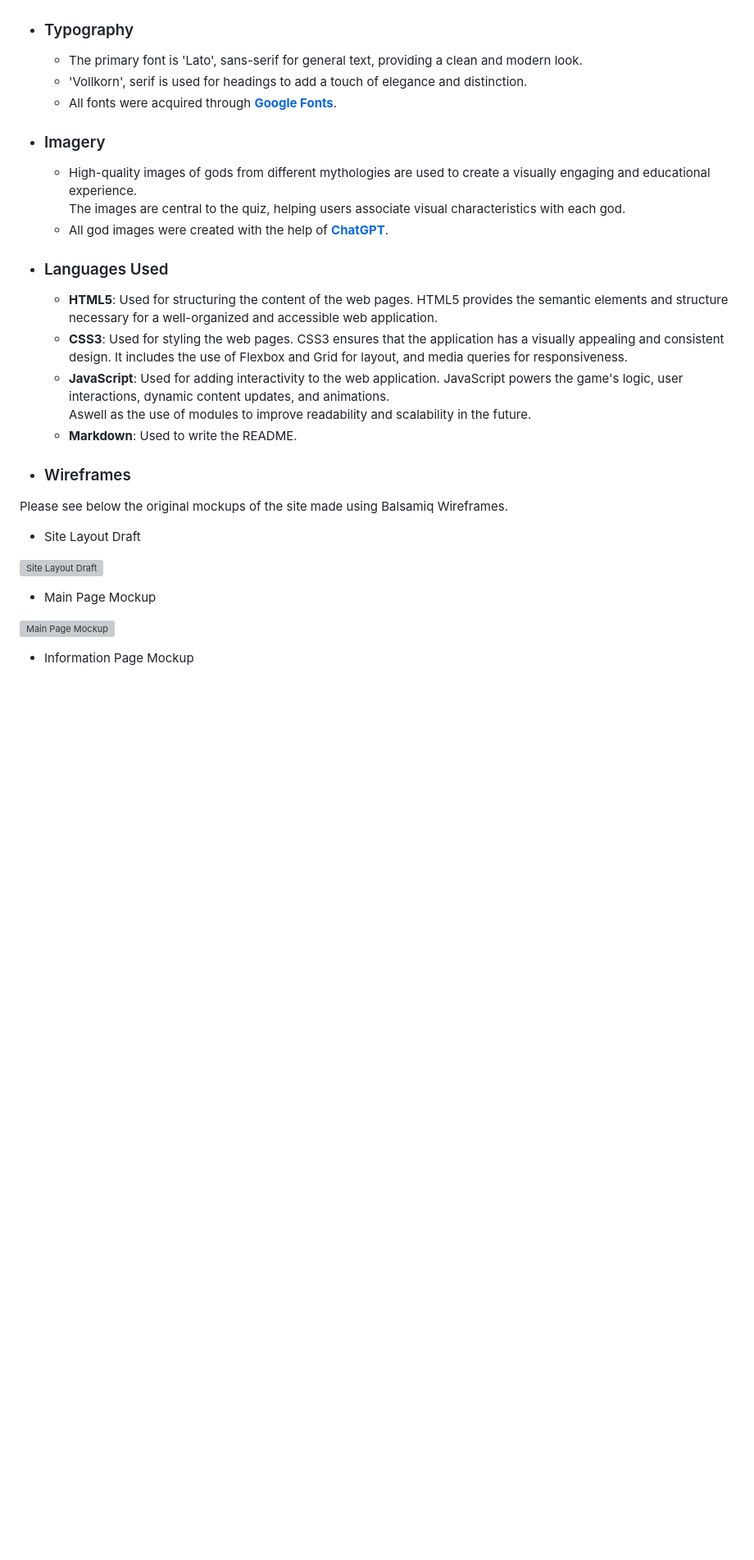
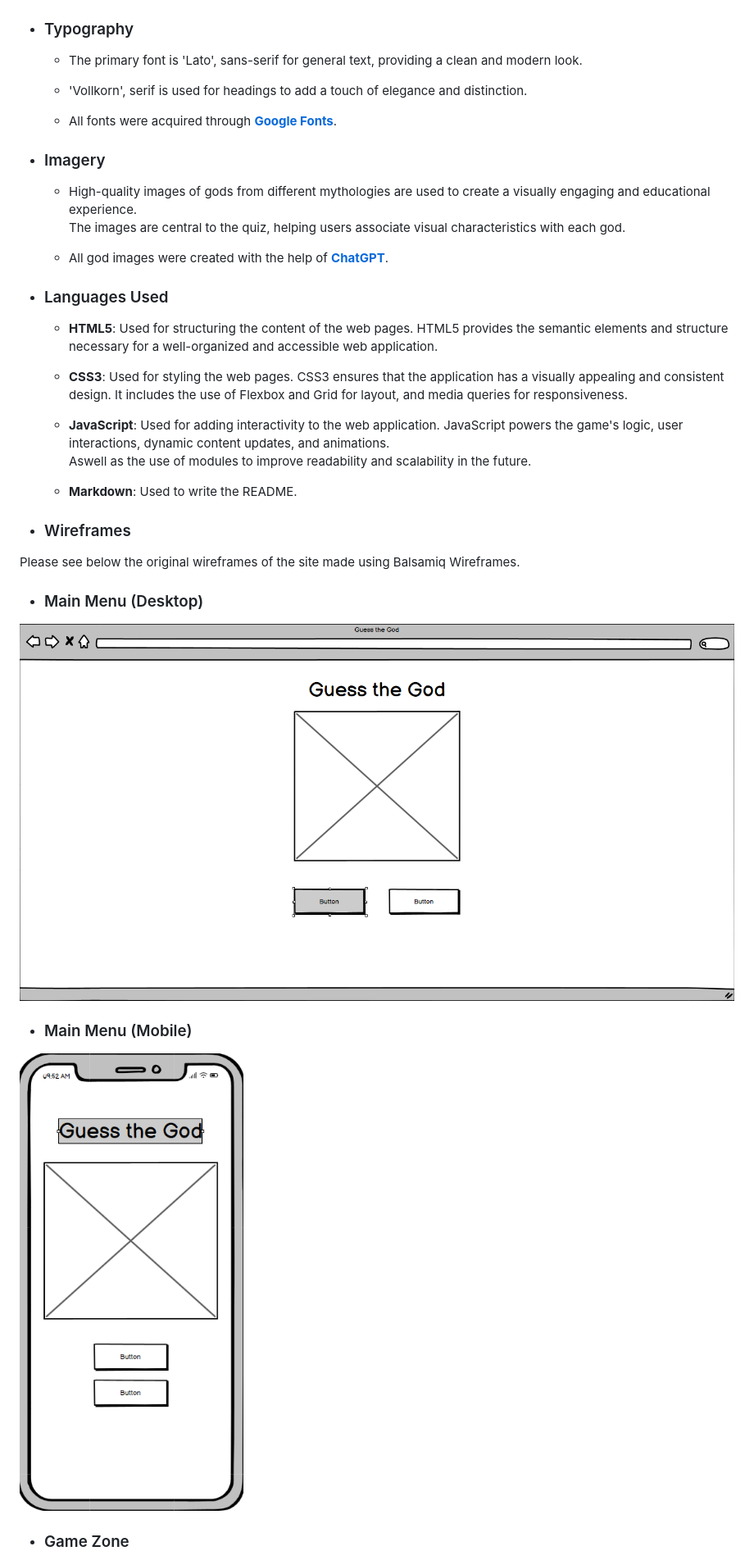
Before and after one commit to Shlackka/guess-the-god, a Markdown page: README.md, the part around the change printed below. Shown: that part at 82% size. GitHub-like rendering; pictures changed too: assets/images/readme/main-menu-desktop-wireframe.png (added), assets/images/readme/main-menu-mobile-wireframe.png (added); blank space fills up the shorter version; grey boxes are pictures that could not be loaded.

Commit message:
Add wireframe images to readme

```diff
--- a/README.md
+++ b/README.md
@@ -68,32 +68,38 @@ Guess the God is an engaging and educational quiz where players are presented wi
 
   - ### Typography
     - The primary font is 'Lato', sans-serif for general text, providing a clean and modern look.
+
     - 'Vollkorn', serif is used for headings to add a touch of elegance and distinction.
+
     - All fonts were acquired through **[Google Fonts](https://fonts.google.com/)**.
 
   - ### Imagery
     - High-quality images of gods from different mythologies are used to create a visually engaging and educational experience.
     The images are central to the quiz, helping users associate visual characteristics with each god.
+
     - All god images were created with the help of **[ChatGPT](https://chatgpt.com/?oai-dm=1)**.
 
   - ### Languages Used
     - **HTML5**: Used for structuring the content of the web pages. HTML5 provides the semantic elements and structure necessary for a well-organized and accessible web application.
+
     - **CSS3**: Used for styling the web pages. CSS3 ensures that the application has a visually appealing and consistent design. It includes the use of Flexbox and Grid for layout, and media queries for responsiveness.
+
     - **JavaScript**: Used for adding interactivity to the web application. JavaScript powers the game's logic, user interactions, dynamic content updates, and animations.
     Aswell as the use of modules to improve readability and scalability in the future.
+
     - **Markdown**: Used to write the README.
 
   - ### Wireframes
 
-Please see below the original mockups of the site made using Balsamiq Wireframes.
+Please see below the original wireframes of the site made using Balsamiq Wireframes.
 
-- Site Layout Draft
+- ### Main Menu (Desktop)
 
-![Site Layout Draft](assets/images/readme/layout-draft-gladiatour.png)
+![Main Menu Desktop Wireframe](assets/images/readme/main-menu-desktop-wireframe.png)
 
-- Main Page Mockup
+- ### Main Menu (Mobile)
 
-![Main Page Mockup](assets/images/readme/main-page-draft-gladiatour.png)
+![Main Menu Mobile Wireframe](assets/images/readme/main-menu-mobile-wireframe.png)
 
-- Information Page Mockup
+- ### Game Zone
 
```
Also changed, not shown: other parts of README.md (+1 -11 lines), assets/images/readme/game-zone-wireframe.png (added).
